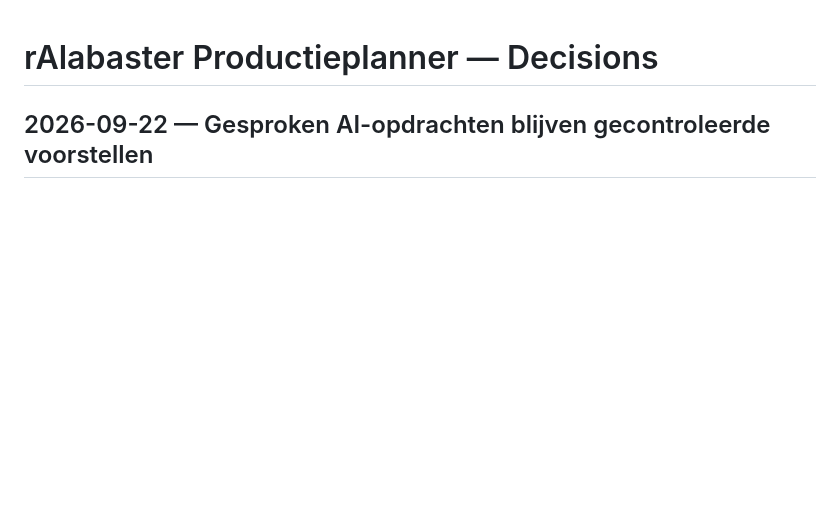
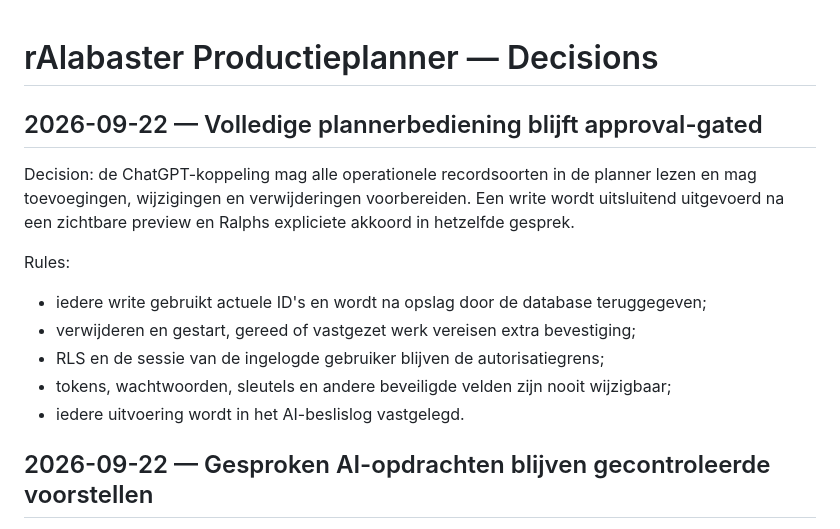
Before and after one commit to rAlabasterPlanning/ralabaster-production-planner, a Markdown page: DECISIONS.md, the part around the change. Drawn GitHub-style; blank space fills up the shorter version.

Commit message:
Add approval-gated full planner write access

```diff
--- a/DECISIONS.md
+++ b/DECISIONS.md
@@ -1,4 +1,18 @@
 # rAlabaster Productieplanner — Decisions
+
+## 2026-09-22 — Volledige plannerbediening blijft approval-gated
+
+Decision: de ChatGPT-koppeling mag alle operationele recordsoorten in de
+planner lezen en mag toevoegingen, wijzigingen en verwijderingen voorbereiden.
+Een write wordt uitsluitend uitgevoerd na een zichtbare preview en Ralphs
+expliciete akkoord in hetzelfde gesprek.
+
+Rules:
+- iedere write gebruikt actuele ID's en wordt na opslag door de database teruggegeven;
+- verwijderen en gestart, gereed of vastgezet werk vereisen extra bevestiging;
+- RLS en de sessie van de ingelogde gebruiker blijven de autorisatiegrens;
+- tokens, wachtwoorden, sleutels en andere beveiligde velden zijn nooit wijzigbaar;
+- iedere uitvoering wordt in het AI-beslislog vastgelegd.
 
 ## 2026-09-22 — Gesproken AI-opdrachten blijven gecontroleerde voorstellen
 
```
